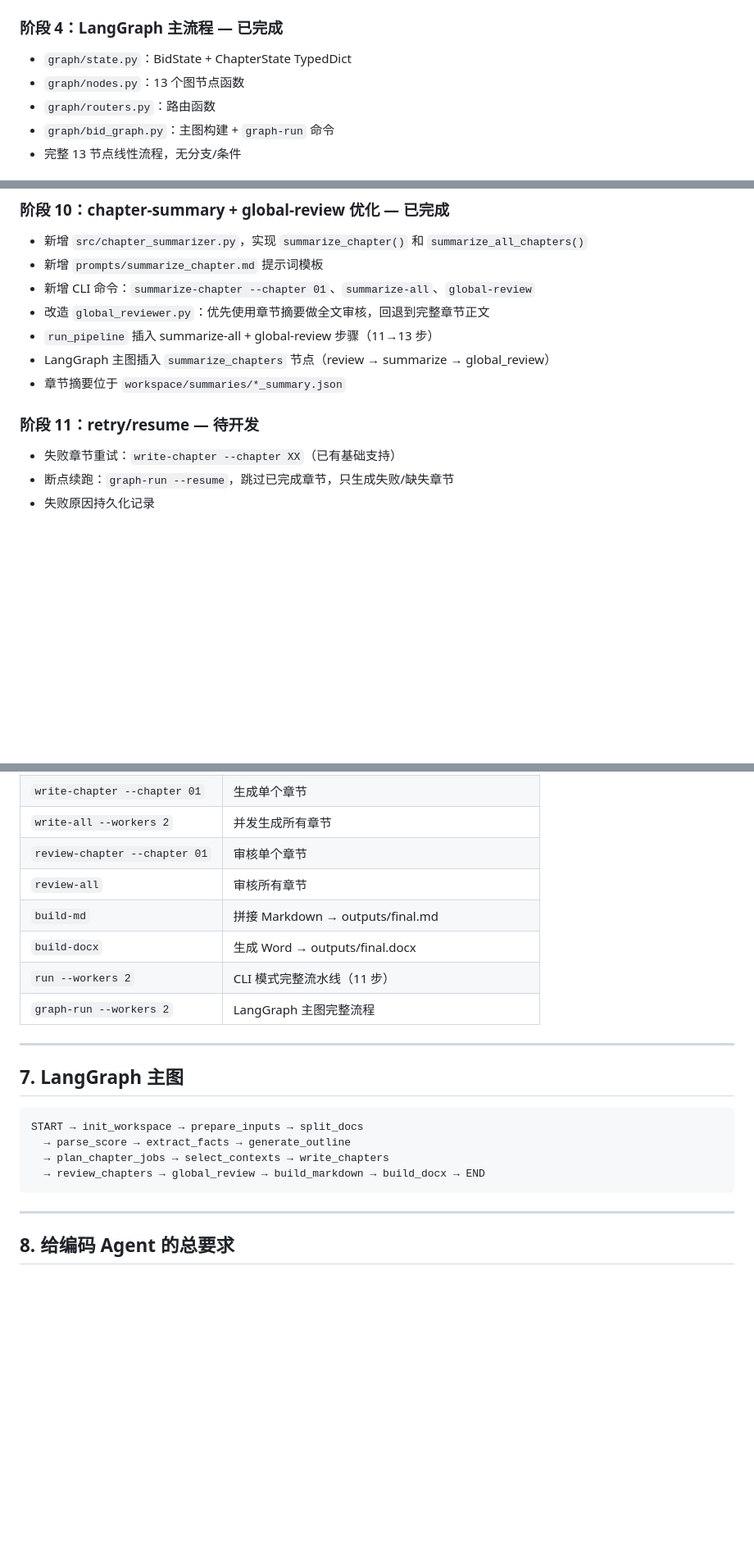
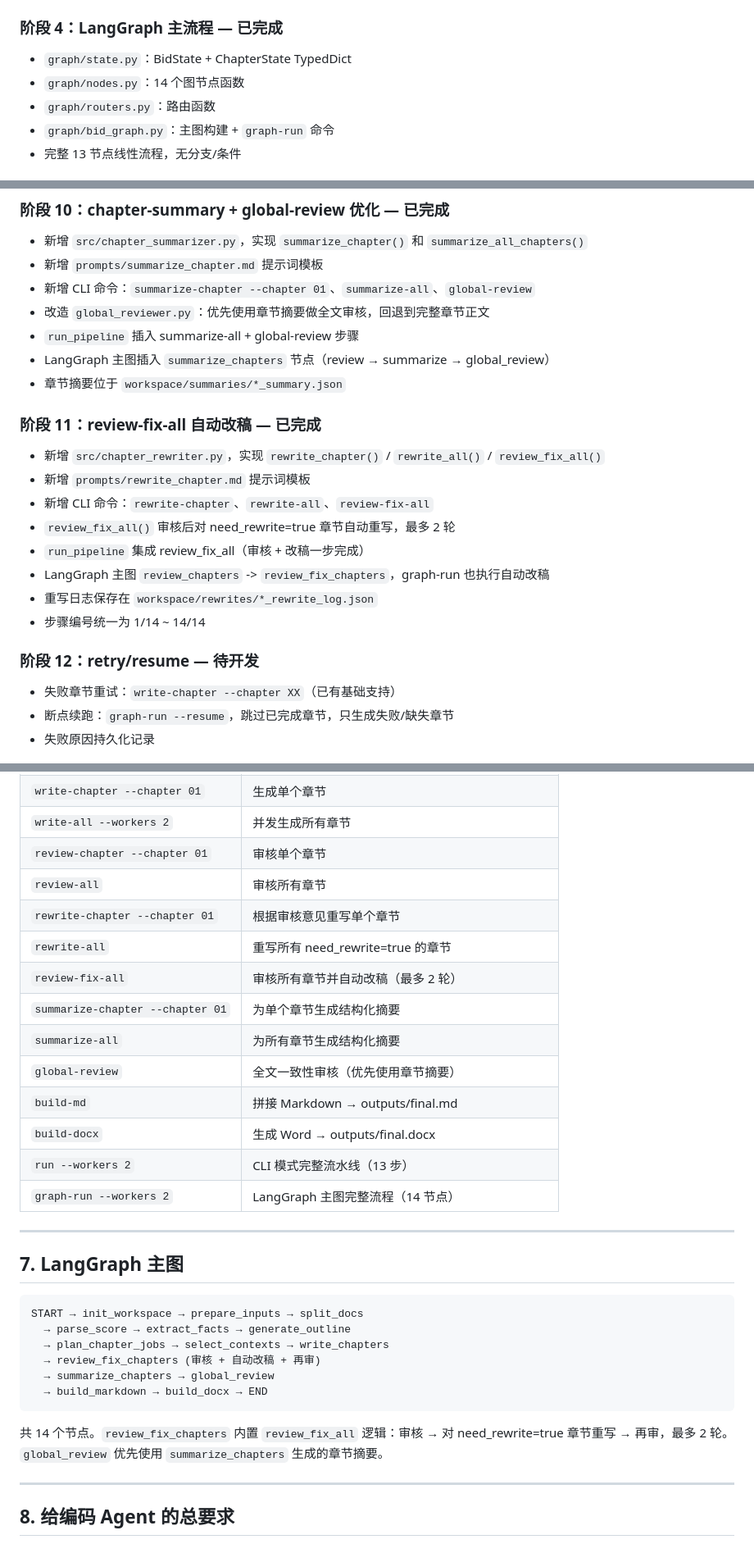
Before and after one commit to breezePeak/bid_agent, a Markdown page: docs/bid_agent_development_plan.md, 3 parts joined by grey strips. Shown at 82% size. Rendered like a GitHub page; blank space fills up the shorter version.

Commit message:
docs: 同步更新 README 和开发计划文档
- 更新整体流程图：加入 chunk-ranker、review-fix、summarize 步骤
- LangGraph 流程：review_chapters → review_fix_chapters
- 新增阶段 11：review-fix-all 自动改稿，retry/resume 顺延为阶段 12
- 目录结构补充 summaries/、rewrites/、新模块和新提示词
- CLI 命令表补充 rewrite/summarize/global-review 命令
- graph/nodes.py 节点数更新为 14

````diff
--- a/docs/bid_agent_development_plan.md
+++ b/docs/bid_agent_development_plan.md
@@ -64,7 +66,7 @@ SubAgent 并发章节写作
 ### 阶段 4：LangGraph 主流程 — 已完成
 
 - `graph/state.py`：BidState + ChapterState TypedDict
-- `graph/nodes.py`：13 个图节点函数
+- `graph/nodes.py`：14 个图节点函数
 - `graph/routers.py`：路由函数
 - `graph/bid_graph.py`：主图构建 + `graph-run` 命令
 - 完整 13 节点线性流程，无分支/条件
@@ -126,11 +128,22 @@ SubAgent 并发章节写作
 - 新增 `prompts/summarize_chapter.md` 提示词模板
 - 新增 CLI 命令：`summarize-chapter --chapter 01`、`summarize-all`、`global-review`
 - 改造 `global_reviewer.py`：优先使用章节摘要做全文审核，回退到完整章节正文
-- `run_pipeline` 插入 summarize-all + global-review 步骤（11→13 步）
+- `run_pipeline` 插入 summarize-all + global-review 步骤
 - LangGraph 主图插入 `summarize_chapters` 节点（review → summarize → global_review）
 - 章节摘要位于 `workspace/summaries/*_summary.json`
 
-### 阶段 11：retry/resume — 待开发
+### 阶段 11：review-fix-all 自动改稿 — 已完成
+
+- 新增 `src/chapter_rewriter.py`，实现 `rewrite_chapter()` / `rewrite_all()` / `review_fix_all()`
+- 新增 `prompts/rewrite_chapter.md` 提示词模板
+- 新增 CLI 命令：`rewrite-chapter`、`rewrite-all`、`review-fix-all`
+- `review_fix_all()` 审核后对 need_rewrite=true 章节自动重写，最多 2 轮
+- `run_pipeline` 集成 review_fix_all（审核 + 改稿一步完成）
+- LangGraph 主图 `review_chapters` -> `review_fix_chapters`，graph-run 也执行自动改稿
+- 重写日志保存在 `workspace/rewrites/*_rewrite_log.json`
+- 步骤编号统一为 1/14 ~ 14/14
+
+### 阶段 12：retry/resume — 待开发
 
 - 失败章节重试：`write-chapter --chapter XX`（已有基础支持）
 - 断点续跑：`graph-run --resume`，跳过已完成章节，只生成失败/缺失章节
@@ -285,10 +304,16 @@ inputs/template.docx  ← 复制第一个 .docx
 | `write-all --workers 2` | 并发生成所有章节 |
 | `review-chapter --chapter 01` | 审核单个章节 |
 | `review-all` | 审核所有章节 |
+| `rewrite-chapter --chapter 01` | 根据审核意见重写单个章节 |
+| `rewrite-all` | 重写所有 need_rewrite=true 的章节 |
+| `review-fix-all` | 审核所有章节并自动改稿（最多 2 轮） |
+| `summarize-chapter --chapter 01` | 为单个章节生成结构化摘要 |
+| `summarize-all` | 为所有章节生成结构化摘要 |
+| `global-review` | 全文一致性审核（优先使用章节摘要） |
 | `build-md` | 拼接 Markdown → outputs/final.md |
 | `build-docx` | 生成 Word → outputs/final.docx |
-| `run --workers 2` | CLI 模式完整流水线（11 步） |
-| `graph-run --workers 2` | LangGraph 主图完整流程 |
+| `run --workers 2` | CLI 模式完整流水线（13 步） |
+| `graph-run --workers 2` | LangGraph 主图完整流程（14 节点） |
 
 ---
 
@@ -298,8 +323,12 @@ inputs/template.docx  ← 复制第一个 .docx
 START → init_workspace → prepare_inputs → split_docs
   → parse_score → extract_facts → generate_outline
   → plan_chapter_jobs → select_contexts → write_chapters
-  → review_chapters → global_review → build_markdown → build_docx → END
+  → review_fix_chapters (审核 + 自动改稿 + 再审)
+  → summarize_chapters → global_review
+  → build_markdown → build_docx → END
 ```
+
+共 14 个节点。`review_fix_chapters` 内置 `review_fix_all` 逻辑：审核 → 对 need_rewrite=true 章节重写 → 再审，最多 2 轮。`global_review` 优先使用 `summarize_chapters` 生成的章节摘要。
 
 ---
 
````
Also changed, not shown: other parts of docs/bid_agent_development_plan.md (+12 -4 lines), readme.MD (+1 -1 lines).
